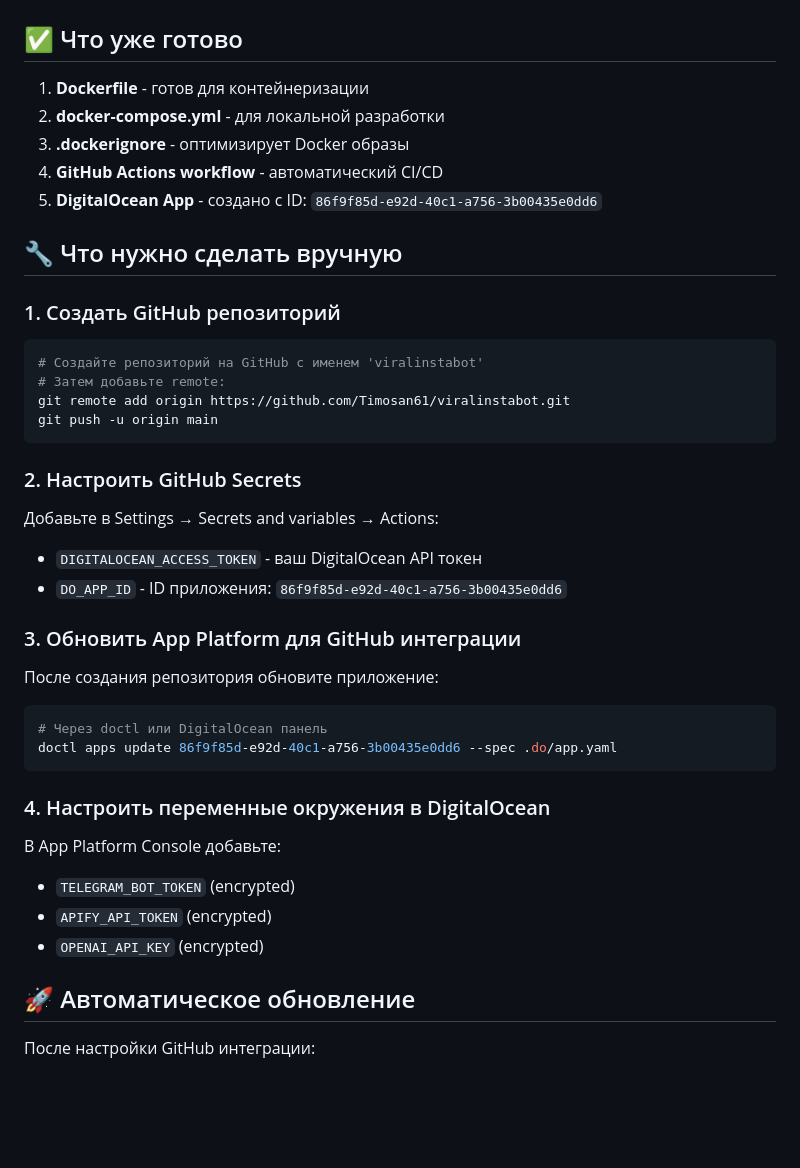
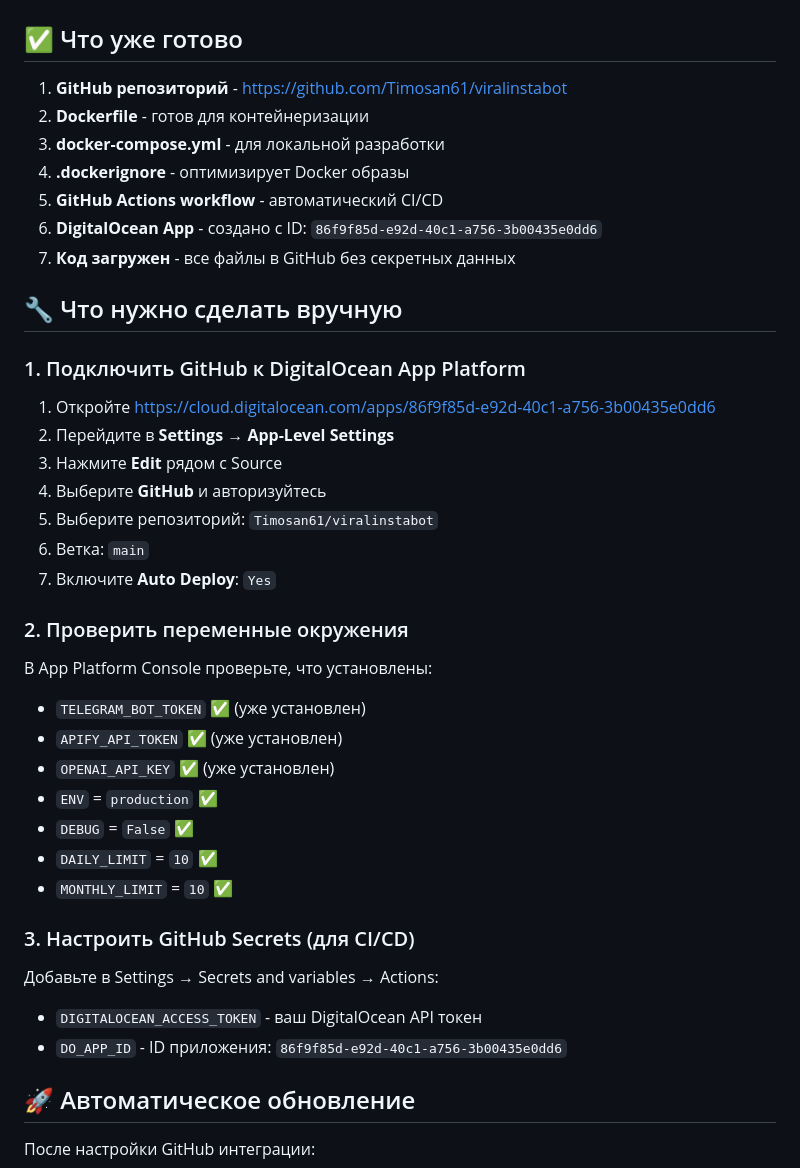
Before and after one commit to Timosan61/viralinstabot, a Markdown page: DEPLOYMENT_GUIDE.md, the part around the change. Rendered like a GitHub page; blank space fills up the shorter version.

Commit message:
Update deployment guide with final instructions
- GitHub repo is ready: https://github.com/Timosan61/viralinstabot
- App Platform created with ID: 86f9f85d-e92d-40c1-a756-3b00435e0dd6
- Step-by-step manual setup instructions
- Environment variables pre-configured

🤖 Generated with [Claude Code](https://claude.ai/code)

Co-Authored-By: Claude <noreply@anthropic.com>

````diff
--- a/DEPLOYMENT_GUIDE.md
+++ b/DEPLOYMENT_GUIDE.md
@@ -2,39 +2,39 @@
 
 ## ✅ Что уже готово
 
-1. **Dockerfile** - готов для контейнеризации
-2. **docker-compose.yml** - для локальной разработки
-3. **.dockerignore** - оптимизирует Docker образы
-4. **GitHub Actions workflow** - автоматический CI/CD
-5. **DigitalOcean App** - создано с ID: `86f9f85d-e92d-40c1-a756-3b00435e0dd6`
+1. **GitHub репозиторий** - https://github.com/Timosan61/viralinstabot
+2. **Dockerfile** - готов для контейнеризации
+3. **docker-compose.yml** - для локальной разработки
+4. **.dockerignore** - оптимизирует Docker образы
+5. **GitHub Actions workflow** - автоматический CI/CD
+6. **DigitalOcean App** - создано с ID: `86f9f85d-e92d-40c1-a756-3b00435e0dd6`
+7. **Код загружен** - все файлы в GitHub без секретных данных
 
 ## 🔧 Что нужно сделать вручную
 
-### 1. Создать GitHub репозиторий
-```bash
-# Создайте репозиторий на GitHub с именем 'viralinstabot'
-# Затем добавьте remote:
-git remote add origin https://github.com/Timosan61/viralinstabot.git
-git push -u origin main
-```
+### 1. Подключить GitHub к DigitalOcean App Platform
+1. Откройте https://cloud.digitalocean.com/apps/86f9f85d-e92d-40c1-a756-3b00435e0dd6
+2. Перейдите в **Settings** → **App-Level Settings**
+3. Нажмите **Edit** рядом с Source
+4. Выберите **GitHub** и авторизуйтесь
+5. Выберите репозиторий: `Timosan61/viralinstabot`
+6. Ветка: `main`
+7. Включите **Auto Deploy**: `Yes`
 
-### 2. Настроить GitHub Secrets
+### 2. Проверить переменные окружения
+В App Platform Console проверьте, что установлены:
+- `TELEGRAM_BOT_TOKEN` ✅ (уже установлен)
+- `APIFY_API_TOKEN` ✅ (уже установлен)
+- `OPENAI_API_KEY` ✅ (уже установлен)
+- `ENV` = `production` ✅
+- `DEBUG` = `False` ✅
+- `DAILY_LIMIT` = `10` ✅
+- `MONTHLY_LIMIT` = `10` ✅
+
+### 3. Настроить GitHub Secrets (для CI/CD)
 Добавьте в Settings → Secrets and variables → Actions:
 - `DIGITALOCEAN_ACCESS_TOKEN` - ваш DigitalOcean API токен
 - `DO_APP_ID` - ID приложения: `86f9f85d-e92d-40c1-a756-3b00435e0dd6`
-
-### 3. Обновить App Platform для GitHub интеграции
-После создания репозитория обновите приложение:
-```bash
-# Через doctl или DigitalOcean панель
-doctl apps update 86f9f85d-e92d-40c1-a756-3b00435e0dd6 --spec .do/app.yaml
-```
-
-### 4. Настроить переменные окружения в DigitalOcean
-В App Platform Console добавьте:
-- `TELEGRAM_BOT_TOKEN` (encrypted)
-- `APIFY_API_TOKEN` (encrypted)
-- `OPENAI_API_KEY` (encrypted)
 
 ## 🚀 Автоматическое обновление
 
````
